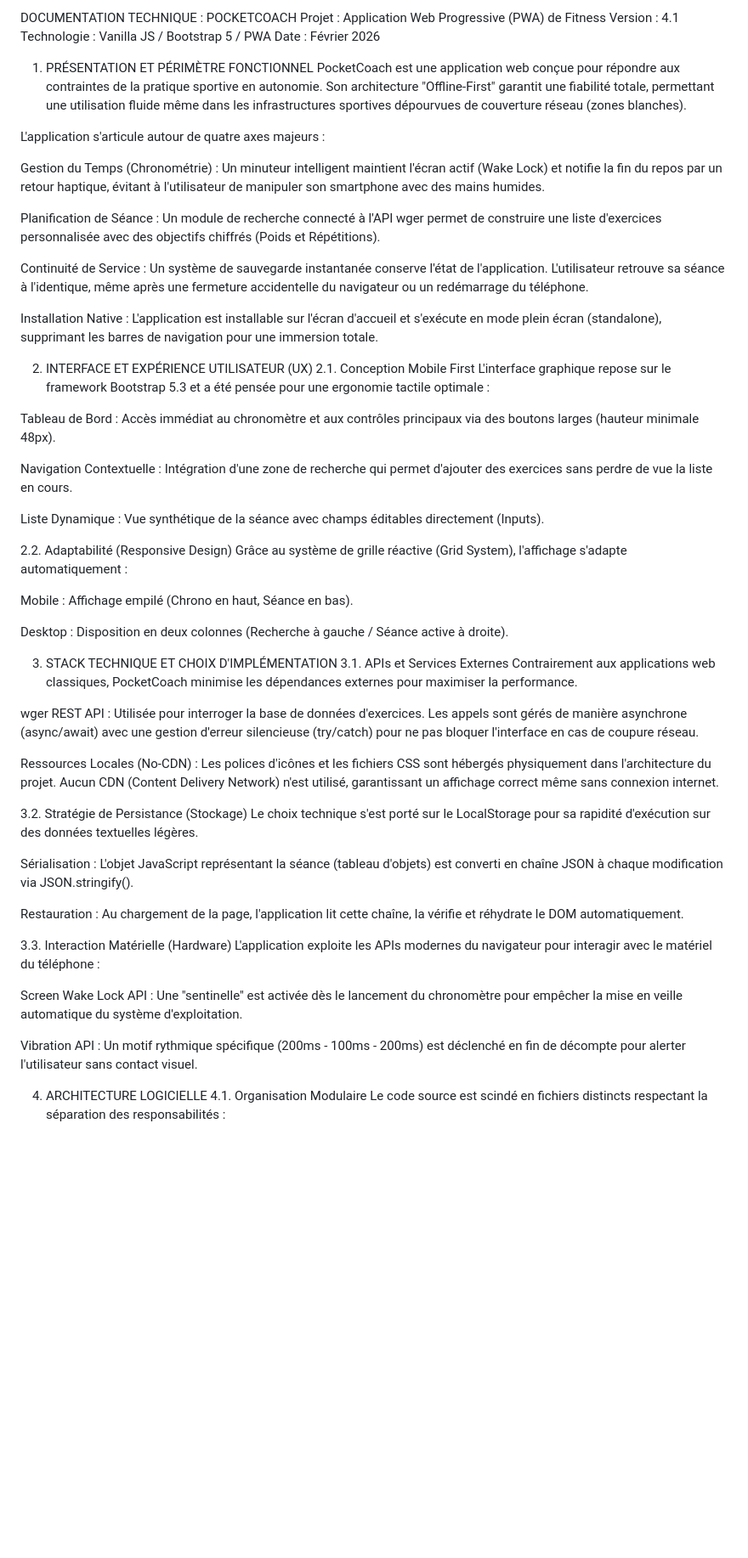
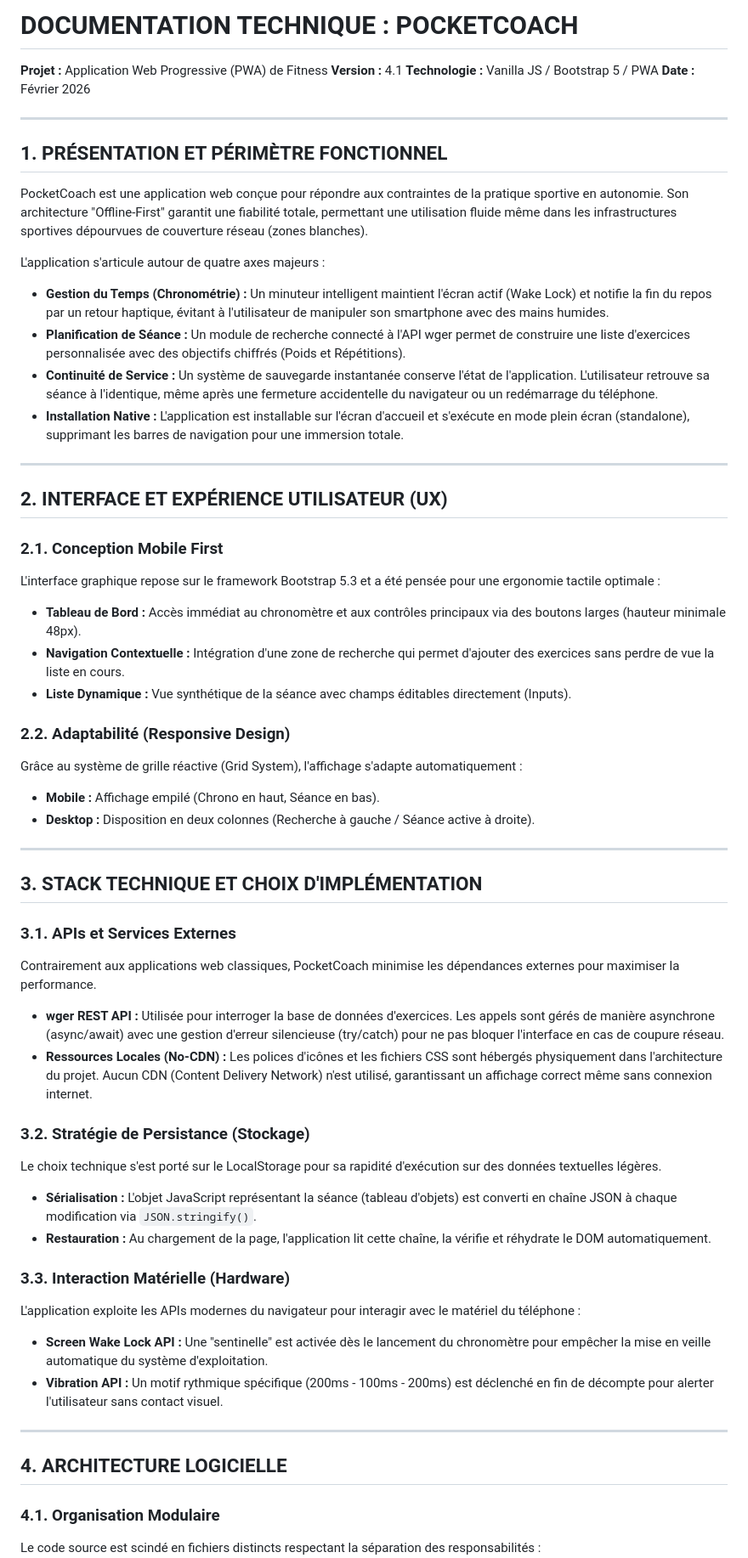
Before and after one commit to oscarginet31-sudo/PWA-PocketCoach, a Markdown page: README.md, the part around one of its changes. Shown at 85% size. Drawn GitHub-style; blank space fills up the shorter version.

Commit message:
Format README for better readability and structure

```diff
--- a/README.md
+++ b/README.md
@@ -1,59 +1,70 @@
-DOCUMENTATION TECHNIQUE : POCKETCOACH
-Projet : Application Web Progressive (PWA) de Fitness Version : 4.1 Technologie : Vanilla JS / Bootstrap 5 / PWA Date : Février 2026
+# DOCUMENTATION TECHNIQUE : POCKETCOACH
 
-1. PRÉSENTATION ET PÉRIMÈTRE FONCTIONNEL
+**Projet :** Application Web Progressive (PWA) de Fitness
+**Version :** 4.1
+**Technologie :** Vanilla JS / Bootstrap 5 / PWA
+**Date :** Février 2026
+
+---
+
+## 1. PRÉSENTATION ET PÉRIMÈTRE FONCTIONNEL
+
 PocketCoach est une application web conçue pour répondre aux contraintes de la pratique sportive en autonomie. Son architecture "Offline-First" garantit une fiabilité totale, permettant une utilisation fluide même dans les infrastructures sportives dépourvues de couverture réseau (zones blanches).
 
 L'application s'articule autour de quatre axes majeurs :
 
-Gestion du Temps (Chronométrie) : Un minuteur intelligent maintient l'écran actif (Wake Lock) et notifie la fin du repos par un retour haptique, évitant à l'utilisateur de manipuler son smartphone avec des mains humides.
+* **Gestion du Temps (Chronométrie) :** Un minuteur intelligent maintient l'écran actif (Wake Lock) et notifie la fin du repos par un retour haptique, évitant à l'utilisateur de manipuler son smartphone avec des mains humides.
+* **Planification de Séance :** Un module de recherche connecté à l'API wger permet de construire une liste d'exercices personnalisée avec des objectifs chiffrés (Poids et Répétitions).
+* **Continuité de Service :** Un système de sauvegarde instantanée conserve l'état de l'application. L'utilisateur retrouve sa séance à l'identique, même après une fermeture accidentelle du navigateur ou un redémarrage du téléphone.
+* **Installation Native :** L'application est installable sur l'écran d'accueil et s'exécute en mode plein écran (standalone), supprimant les barres de navigation pour une immersion totale.
 
-Planification de Séance : Un module de recherche connecté à l'API wger permet de construire une liste d'exercices personnalisée avec des objectifs chiffrés (Poids et Répétitions).
+---
 
-Continuité de Service : Un système de sauvegarde instantanée conserve l'état de l'application. L'utilisateur retrouve sa séance à l'identique, même après une fermeture accidentelle du navigateur ou un redémarrage du téléphone.
+## 2. INTERFACE ET EXPÉRIENCE UTILISATEUR (UX)
 
-Installation Native : L'application est installable sur l'écran d'accueil et s'exécute en mode plein écran (standalone), supprimant les barres de navigation pour une immersion totale.
-
-2. INTERFACE ET EXPÉRIENCE UTILISATEUR (UX)
-2.1. Conception Mobile First
+### 2.1. Conception Mobile First
 L'interface graphique repose sur le framework Bootstrap 5.3 et a été pensée pour une ergonomie tactile optimale :
 
-Tableau de Bord : Accès immédiat au chronomètre et aux contrôles principaux via des boutons larges (hauteur minimale 48px).
+* **Tableau de Bord :** Accès immédiat au chronomètre et aux contrôles principaux via des boutons larges (hauteur minimale 48px).
+* **Navigation Contextuelle :** Intégration d'une zone de recherche qui permet d'ajouter des exercices sans perdre de vue la liste en cours.
+* **Liste Dynamique :** Vue synthétique de la séance avec champs éditables directement (Inputs).
 
-Navigation Contextuelle : Intégration d'une zone de recherche qui permet d'ajouter des exercices sans perdre de vue la liste en cours.
-
-Liste Dynamique : Vue synthétique de la séance avec champs éditables directement (Inputs).
-
-2.2. Adaptabilité (Responsive Design)
+### 2.2. Adaptabilité (Responsive Design)
 Grâce au système de grille réactive (Grid System), l'affichage s'adapte automatiquement :
 
-Mobile : Affichage empilé (Chrono en haut, Séance en bas).
+* **Mobile :** Affichage empilé (Chrono en haut, Séance en bas).
+* **Desktop :** Disposition en deux colonnes (Recherche à gauche / Séance active à droite).
 
-Desktop : Disposition en deux colonnes (Recherche à gauche / Séance active à droite).
 
-3. STACK TECHNIQUE ET CHOIX D'IMPLÉMENTATION
-3.1. APIs et Services Externes
+
+---
+
+## 3. STACK TECHNIQUE ET CHOIX D'IMPLÉMENTATION
+
+### 3.1. APIs et Services Externes
 Contrairement aux applications web classiques, PocketCoach minimise les dépendances externes pour maximiser la performance.
 
-wger REST API : Utilisée pour interroger la base de données d'exercices. Les appels sont gérés de manière asynchrone (async/await) avec une gestion d'erreur silencieuse (try/catch) pour ne pas bloquer l'interface en cas de coupure réseau.
+* **wger REST API :** Utilisée pour interroger la base de données d'exercices. Les appels sont gérés de manière asynchrone (async/await) avec une gestion d'erreur silencieuse (try/catch) pour ne pas bloquer l'interface en cas de coupure réseau.
+* **Ressources Locales (No-CDN) :** Les polices d'icônes et les fichiers CSS sont hébergés physiquement dans l'architecture du projet. Aucun CDN (Content Delivery Network) n'est utilisé, garantissant un affichage correct même sans connexion internet.
 
-Ressources Locales (No-CDN) : Les polices d'icônes et les fichiers CSS sont hébergés physiquement dans l'architecture du projet. Aucun CDN (Content Delivery Network) n'est utilisé, garantissant un affichage correct même sans connexion internet.
-
-3.2. Stratégie de Persistance (Stockage)
+### 3.2. Stratégie de Persistance (Stockage)
 Le choix technique s'est porté sur le LocalStorage pour sa rapidité d'exécution sur des données textuelles légères.
 
-Sérialisation : L'objet JavaScript représentant la séance (tableau d'objets) est converti en chaîne JSON à chaque modification via JSON.stringify().
+* **Sérialisation :** L'objet JavaScript représentant la séance (tableau d'objets) est converti en chaîne JSON à chaque modification via `JSON.stringify()`.
+* **Restauration :** Au chargement de la page, l'application lit cette chaîne, la vérifie et réhydrate le DOM automatiquement.
 
-Restauration : Au chargement de la page, l'application lit cette chaîne, la vérifie et réhydrate le DOM automatiquement.
-
-3.3. Interaction Matérielle (Hardware)
+### 3.3. Interaction Matérielle (Hardware)
 L'application exploite les APIs modernes du navigateur pour interagir avec le matériel du téléphone :
 
-Screen Wake Lock API : Une "sentinelle" est activée dès le lancement du chronomètre pour empêcher la mise en veille automatique du système d'exploitation.
+* **Screen Wake Lock API :** Une "sentinelle" est activée dès le lancement du chronomètre pour empêcher la mise en veille automatique du système d'exploitation.
+* **Vibration API :** Un motif rythmique spécifique (200ms - 100ms - 200ms) est déclenché en fin de décompte pour alerter l'utilisateur sans contact visuel.
 
-Vibration API : Un motif rythmique spécifique (200ms - 100ms - 200ms) est déclenché en fin de décompte pour alerter l'utilisateur sans contact visuel.
+---
 
-4. ARCHITECTURE LOGICIELLE
-4.1. Organisation Modulaire
+## 4. ARCHITECTURE LOGICIELLE
+
+
+
+### 4.1. Organisation Modulaire
 Le code source est scindé en fichiers distincts respectant la séparation des responsabilités :
 
```
Also changed, not shown: other parts of README.md (+6 -28 lines).
